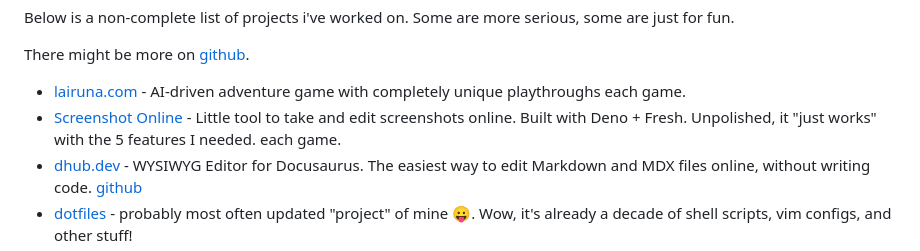
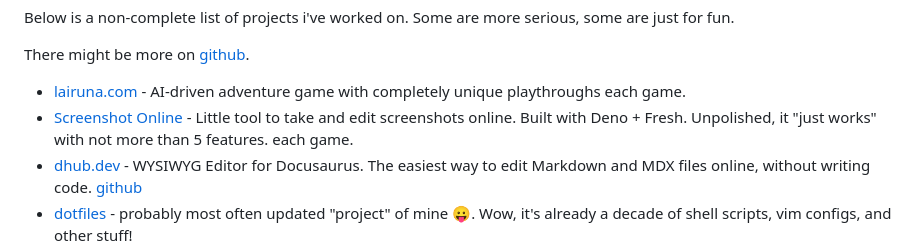
Before and after one commit to argshook/zettelkasten, a Markdown page: projects.md, the part around the change. GitHub-like rendering.

```diff
--- a/projects.md
+++ b/projects.md
@@ -12,7 +12,7 @@ There might be more on [github](https://github.com/argshook?tab=repositories).
   each game.
 - <a href="https://screenshot-online.deno.dev" target="_blank">
     Screenshot Online
-      </a> - Little tool to take and edit screenshots online. Built with Deno + Fresh. Unpolished, it "just works" with the 5 features I needed.
+      </a> - Little tool to take and edit screenshots online. Built with Deno + Fresh. Unpolished, it "just works" with not more than 5 features.
   each game.
 - <a href="https://dhub.dev/" target="_blank">
     dhub.dev
```
